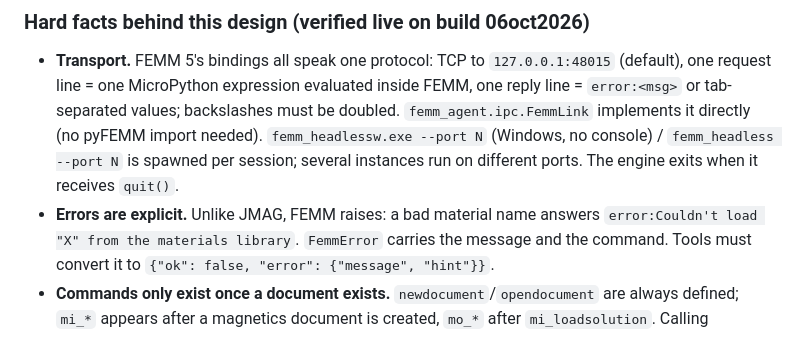
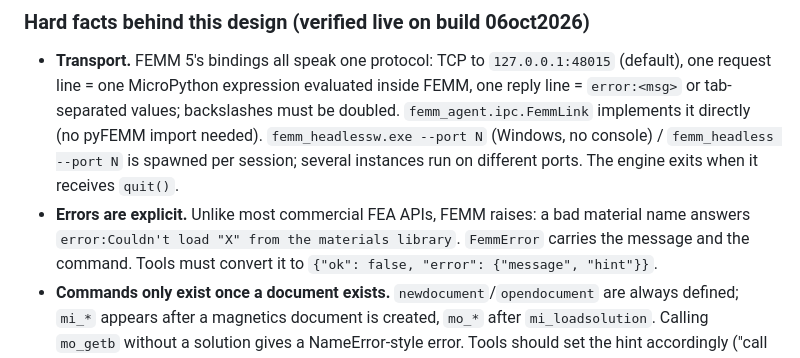
Before and after one commit to Zwl20085/femm-agent-suite, a Markdown page: CLAUDE.md, the part around the change. Rendered like a GitHub page.

Commit message:
CLAUDE.md wording

```diff
--- a/CLAUDE.md
+++ b/CLAUDE.md
@@ -62,7 +62,7 @@ session sends is in `FemmLink.journal` (refused ones prefixed `#! `); `femm_jour
   implements it directly (no pyFEMM import needed). `femm_headlessw.exe --port N` (Windows,
   no console) / `femm_headless --port N` is spawned per session; several instances run on
   different ports. The engine exits when it receives `quit()`.
-- **Errors are explicit.** Unlike JMAG, FEMM raises: a bad material name answers
+- **Errors are explicit.** Unlike most commercial FEA APIs, FEMM raises: a bad material name answers
   `error:Couldn't load "X" from the materials library`. `FemmError` carries the message and the
   command. Tools must convert it to `{"ok": false, "error": {"message", "hint"}}`.
 - **Commands only exist once a document exists.** `newdocument`/`opendocument` are always
```
